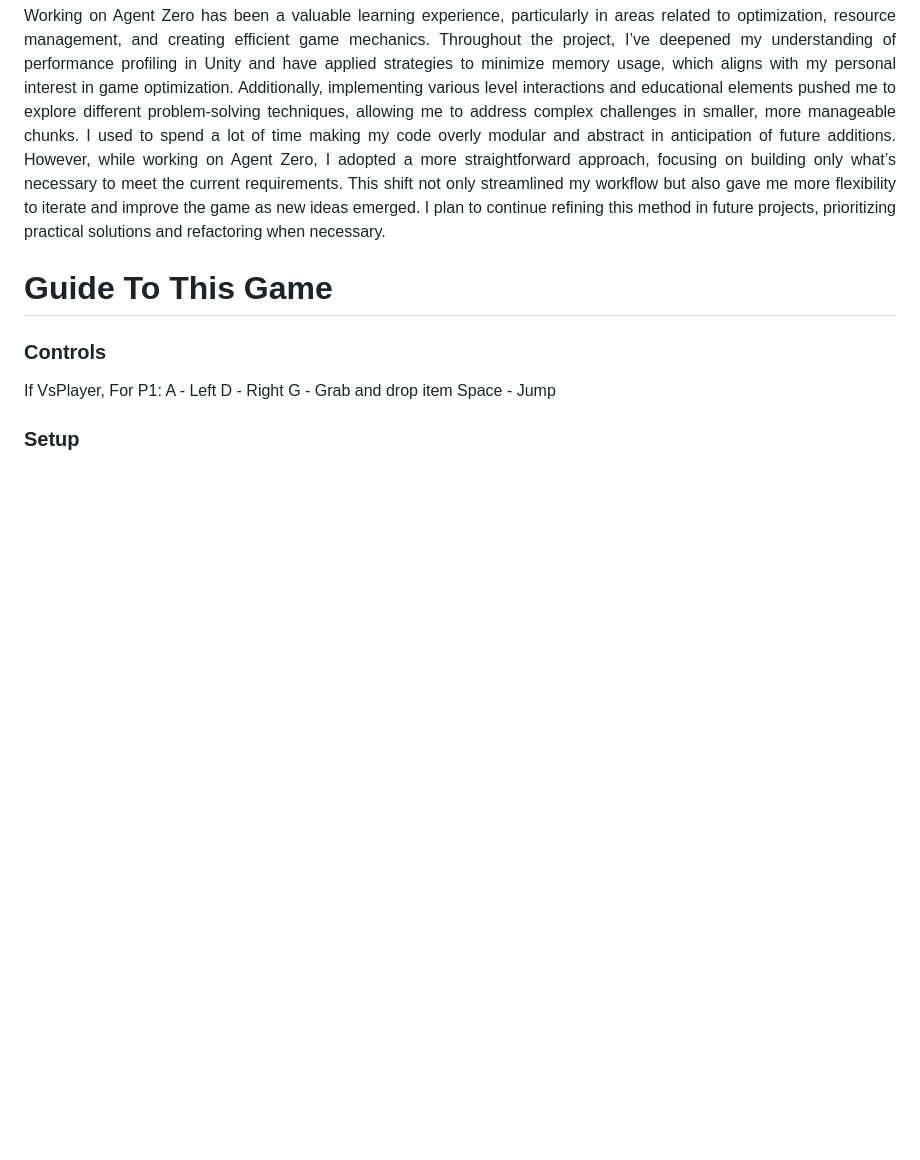
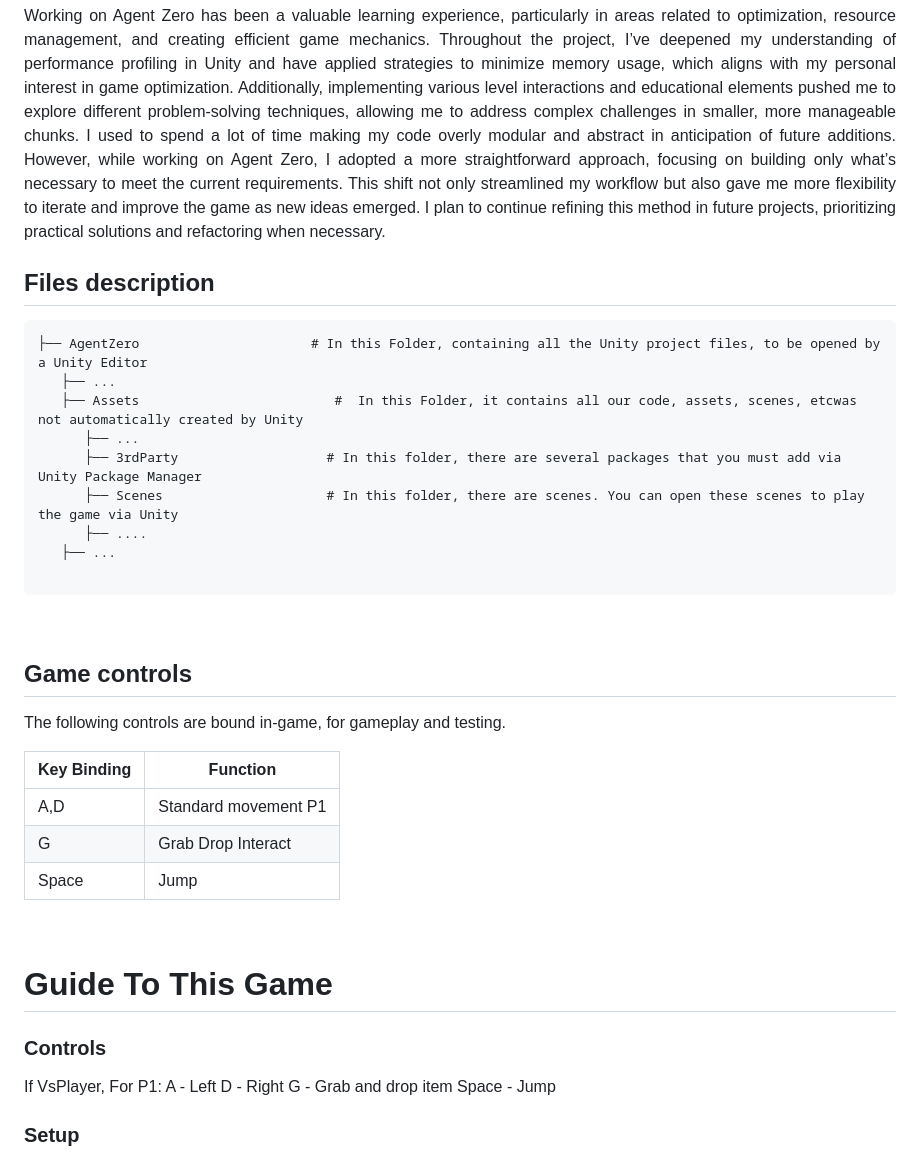
Before and after one commit to TottAditS/AgentZero, a Markdown page: README.md, the part around the change. Drawn GitHub-style; blank space fills up the shorter version.

````diff
--- a/README.md
+++ b/README.md
@@ -36,6 +36,33 @@ All you do on the previous level will impact this level, basically, the more tra
 <h3>What I Learned From Make This Game</h3>
 <p align="justify">Working on Agent Zero has been a valuable learning experience, particularly in areas related to optimization, resource management, and creating efficient game mechanics. Throughout the project, I’ve deepened my understanding of performance profiling in Unity and have applied strategies to minimize memory usage, which aligns with my personal interest in game optimization. Additionally, implementing various level interactions and educational elements pushed me to explore different problem-solving techniques, allowing me to address complex challenges in smaller, more manageable chunks. I used to spend a lot of time making my code overly modular and abstract in anticipation of future additions. However, while working on Agent Zero, I adopted a more straightforward approach, focusing on building only what’s necessary to meet the current requirements. This shift not only streamlined my workflow but also gave me more flexibility to iterate and improve the game as new ideas emerged. I plan to continue refining this method in future projects, prioritizing practical solutions and refactoring when necessary.</p>
 
+## Files description
+
+```
+├── AgentZero                      # In this Folder, containing all the Unity project files, to be opened by a Unity Editor
+   ├── ...
+   ├── Assets                         #  In this Folder, it contains all our code, assets, scenes, etcwas not automatically created by Unity
+      ├── ...
+      ├── 3rdParty                   # In this folder, there are several packages that you must add via Unity Package Manager
+      ├── Scenes                     # In this folder, there are scenes. You can open these scenes to play the game via Unity
+      ├── ....
+   ├── ...
+
+```
+<br>
+
+## Game controls
+
+The following controls are bound in-game, for gameplay and testing.
+
+| Key Binding       | Function          |
+| ----------------- | ----------------- |
+| A,D           | Standard movement P1|
+| G           | Grab Drop Interact |
+| Space           | Jump |
+
+<br>
+
 # Guide To This Game
 <h3>Controls</h3>
 If VsPlayer, For P1:
````
